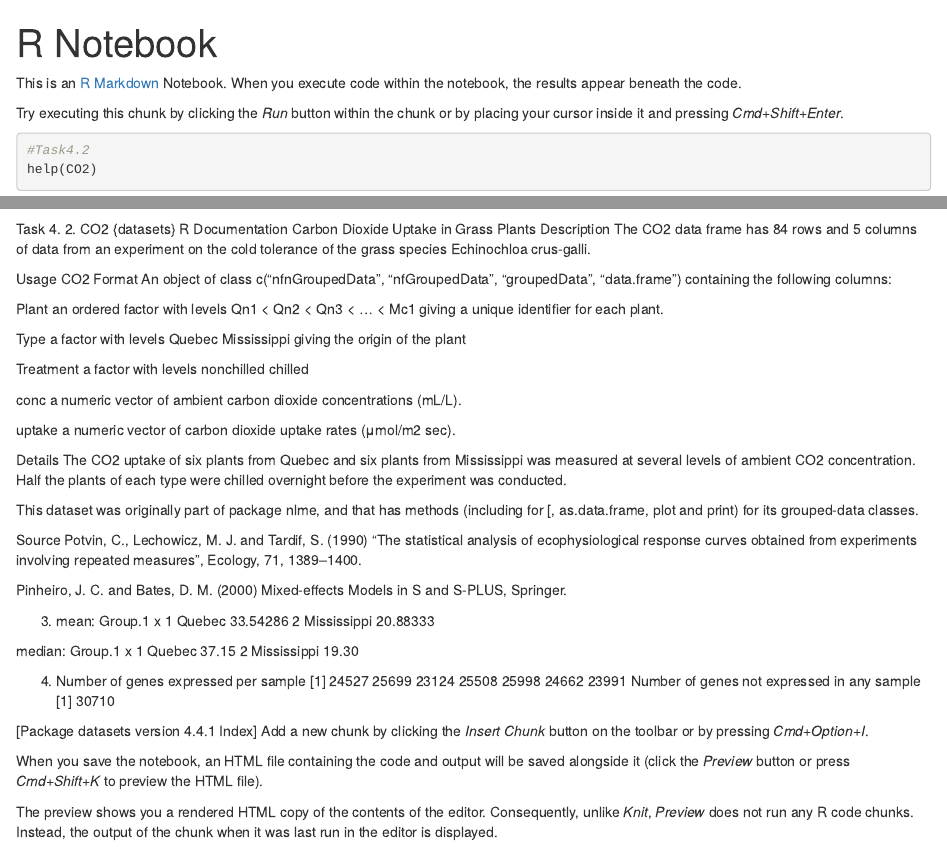
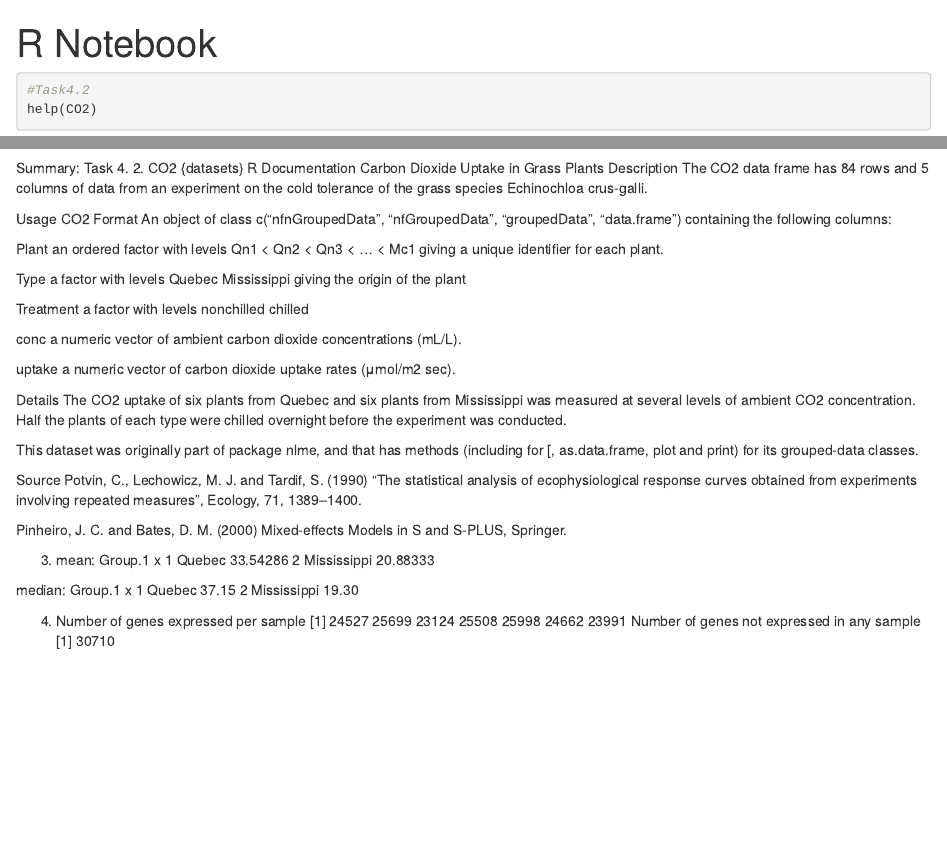
Before and after one commit to adrianacarvaj/H7F5633_24, an R Markdown document (Task4.Rmd): the page in a window 1100 px wide, from its top, and a second part further down, joined at a grey line. Rendered offline with R 4.5, knitr and Pandoc, with nearby package versions; some code elsewhere in the file could not run offline.

Commit message:
Update Task4.Rmd

````diff
--- a/Task4.Rmd
+++ b/Task4.Rmd
@@ -5,9 +5,6 @@ editor_options:
   chunk_output_type: inline
 ---
 
-This is an [R Markdown](http://rmarkdown.rstudio.com) Notebook. When you execute code within the notebook, the results appear beneath the code.
-
-Try executing this chunk by clicking the *Run* button within the chunk or by placing your cursor inside it and pressing *Cmd+Shift+Enter*.
 
 ```{r}
 #Task4.2
@@ -59,6 +56,7 @@ zero_expression_genes <- sum(rowSums(counts[, 2:8]) == 0)
 print(zero_expression_genes)
 
 ```
+Summary:
 Task 4.
 2. CO2 {datasets}	R Documentation
 Carbon Dioxide Uptake in Grass Plants
@@ -109,10 +107,3 @@ median:
 [1] 24527 25699 23124 25508 25998 24662 23991
 Number of genes not expressed in any sample
 [1] 30710
-
-[Package datasets version 4.4.1 Index]
-Add a new chunk by clicking the *Insert Chunk* button on the toolbar or by pressing *Cmd+Option+I*.
-
-When you save the notebook, an HTML file containing the code and output will be saved alongside it (click the *Preview* button or press *Cmd+Shift+K* to preview the HTML file).
-
-The preview shows you a rendered HTML copy of the contents of the editor. Consequently, unlike *Knit*, *Preview* does not run any R code chunks. Instead, the output of the chunk when it was last run in the editor is displayed.
````
